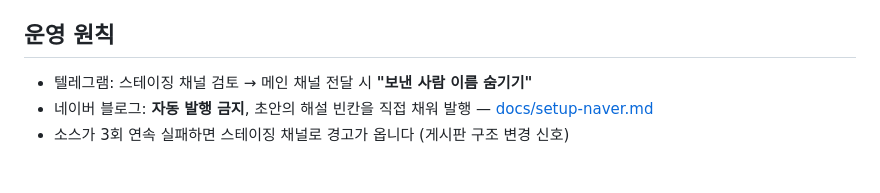
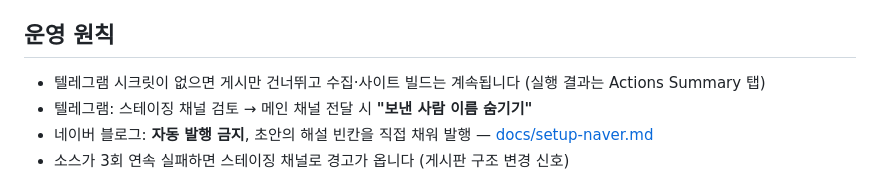
Before and after one commit to gilbertm7788-hash/cloud, a Markdown page: README.md, the part around the change. Drawn GitHub-style.

```diff
--- a/README.md
+++ b/README.md
@@ -46,6 +46,7 @@ python -m src.main build-site            # site/ 재생성
 3. 확인되면 `enabled: true`로 커밋
 
 ## 운영 원칙
+- 텔레그램 시크릿이 없으면 게시만 건너뛰고 수집·사이트 빌드는 계속됩니다 (실행 결과는 Actions Summary 탭)
 - 텔레그램: 스테이징 채널 검토 → 메인 채널 전달 시 **"보낸 사람 이름 숨기기"**
 - 네이버 블로그: **자동 발행 금지**, 초안의 해설 빈칸을 직접 채워 발행 — [docs/setup-naver.md](docs/setup-naver.md)
 - 소스가 3회 연속 실패하면 스테이징 채널로 경고가 옵니다 (게시판 구조 변경 신호)
```
Also changed, not shown: docs/checklist.md (+7 -3 lines).
